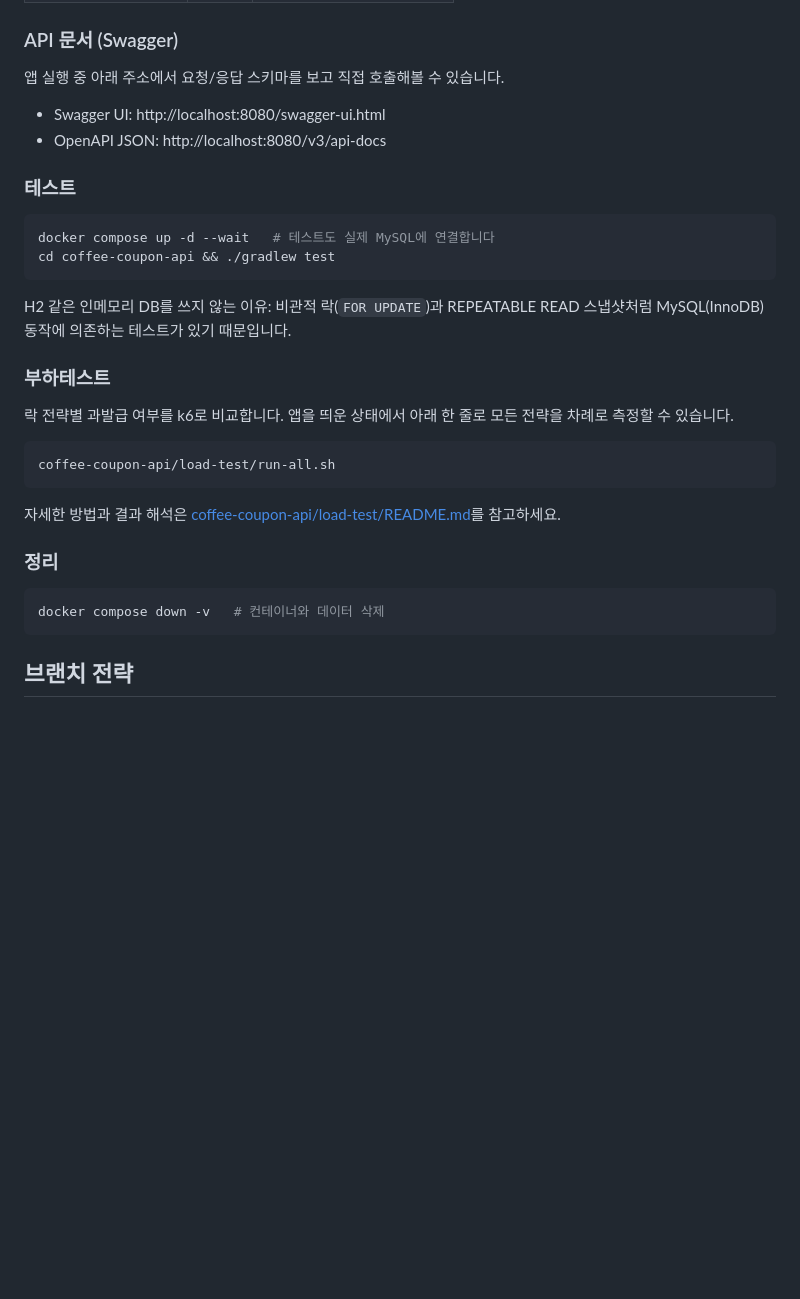
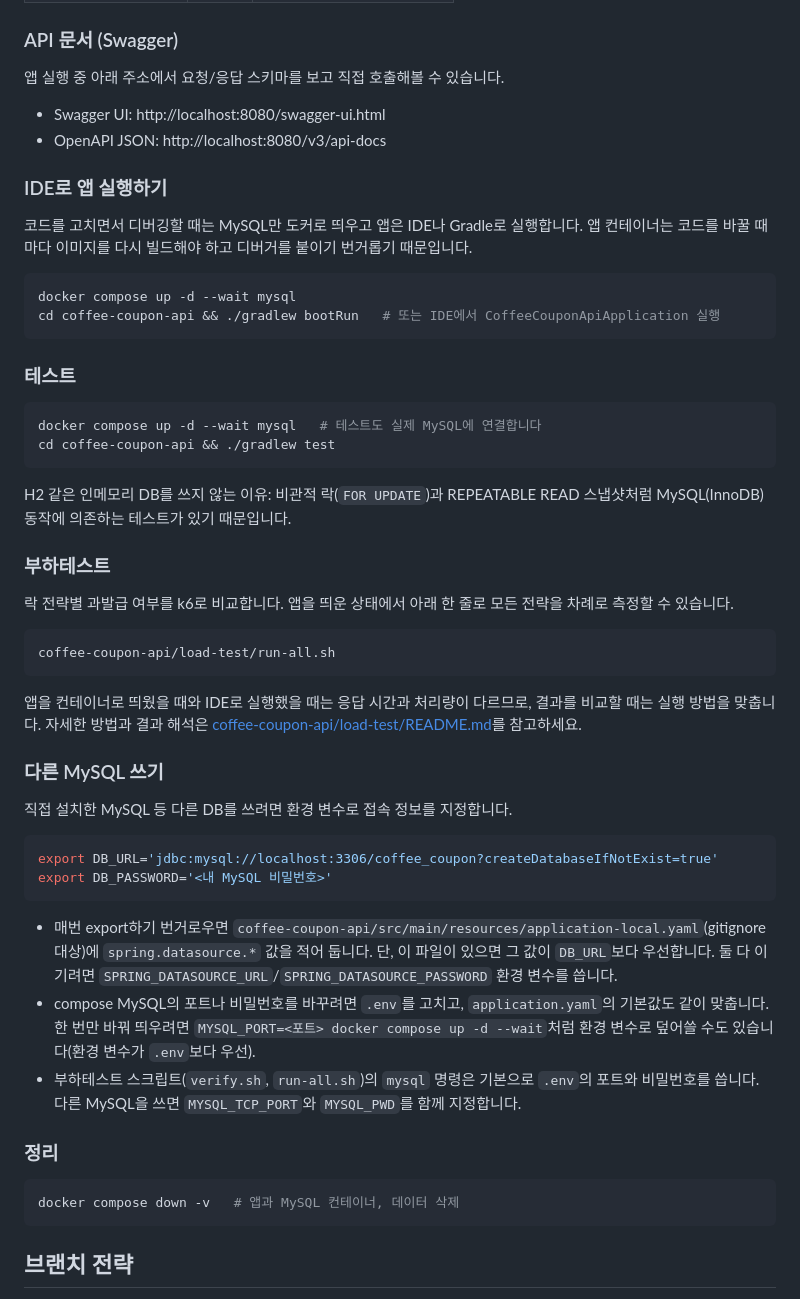
Before and after one commit to DeveloperAcademy-POSTECH/2026-C5-M4-NohEul, a Markdown page: README.md, the part around one of its changes. Drawn GitHub-style; blank space fills up the shorter version.

````diff
--- a/README.md
+++ b/README.md
@@ -143,10 +121,19 @@ curl http://localhost:8080/api/coupons/1
 - Swagger UI: http://localhost:8080/swagger-ui.html
 - OpenAPI JSON: http://localhost:8080/v3/api-docs
 
+### IDE로 앱 실행하기
+
+코드를 고치면서 디버깅할 때는 MySQL만 도커로 띄우고 앱은 IDE나 Gradle로 실행합니다. 앱 컨테이너는 코드를 바꿀 때마다 이미지를 다시 빌드해야 하고 디버거를 붙이기 번거롭기 때문입니다.
+
+```bash
+docker compose up -d --wait mysql
+cd coffee-coupon-api && ./gradlew bootRun   # 또는 IDE에서 CoffeeCouponApiApplication 실행
+```
+
 ### 테스트
 
 ```bash
-docker compose up -d --wait   # 테스트도 실제 MySQL에 연결합니다
+docker compose up -d --wait mysql   # 테스트도 실제 MySQL에 연결합니다
 cd coffee-coupon-api && ./gradlew test
 ```
 
@@ -160,12 +147,25 @@ H2 같은 인메모리 DB를 쓰지 않는 이유: 비관적 락(`FOR UPDATE`)
 coffee-coupon-api/load-test/run-all.sh
 ```
 
-자세한 방법과 결과 해석은 [coffee-coupon-api/load-test/README.md](coffee-coupon-api/load-test/README.md)를 참고하세요.
+앱을 컨테이너로 띄웠을 때와 IDE로 실행했을 때는 응답 시간과 처리량이 다르므로, 결과를 비교할 때는 실행 방법을 맞춥니다. 자세한 방법과 결과 해석은 [coffee-coupon-api/load-test/README.md](coffee-coupon-api/load-test/README.md)를 참고하세요.
+
+### 다른 MySQL 쓰기
+
+직접 설치한 MySQL 등 다른 DB를 쓰려면 환경 변수로 접속 정보를 지정합니다.
+
+```bash
+export DB_URL='jdbc:mysql://localhost:3306/coffee_coupon?createDatabaseIfNotExist=true'
+export DB_PASSWORD='<내 MySQL 비밀번호>'
+```
+
+- 매번 export하기 번거로우면 `coffee-coupon-api/src/main/resources/application-local.yaml`(gitignore 대상)에 `spring.datasource.*` 값을 적어 둡니다. 단, 이 파일이 있으면 그 값이 `DB_URL`보다 우선합니다. 둘 다 이기려면 `SPRING_DATASOURCE_URL`/`SPRING_DATASOURCE_PASSWORD` 환경 변수를 씁니다.
+- compose MySQL의 포트나 비밀번호를 바꾸려면 `.env`를 고치고, `application.yaml`의 기본값도 같이 맞춥니다. 한 번만 바꿔 띄우려면 `MYSQL_PORT=<포트> docker compose up -d --wait`처럼 환경 변수로 덮어쓸 수도 있습니다(환경 변수가 `.env`보다 우선).
+- 부하테스트 스크립트(`verify.sh`, `run-all.sh`)의 `mysql` 명령은 기본으로 `.env`의 포트와 비밀번호를 씁니다. 다른 MySQL을 쓰면 `MYSQL_TCP_PORT`와 `MYSQL_PWD`를 함께 지정합니다.
 
 ### 정리
 
 ```bash
-docker compose down -v   # 컨테이너와 데이터 삭제
+docker compose down -v   # 앱과 MySQL 컨테이너, 데이터 삭제
 ```
 
 ## 브랜치 전략
````
Also changed, not shown: other parts of README.md (+14 -36 lines), coffee-coupon-api/load-test/README.md (+13 -12 lines), 1 other file.
